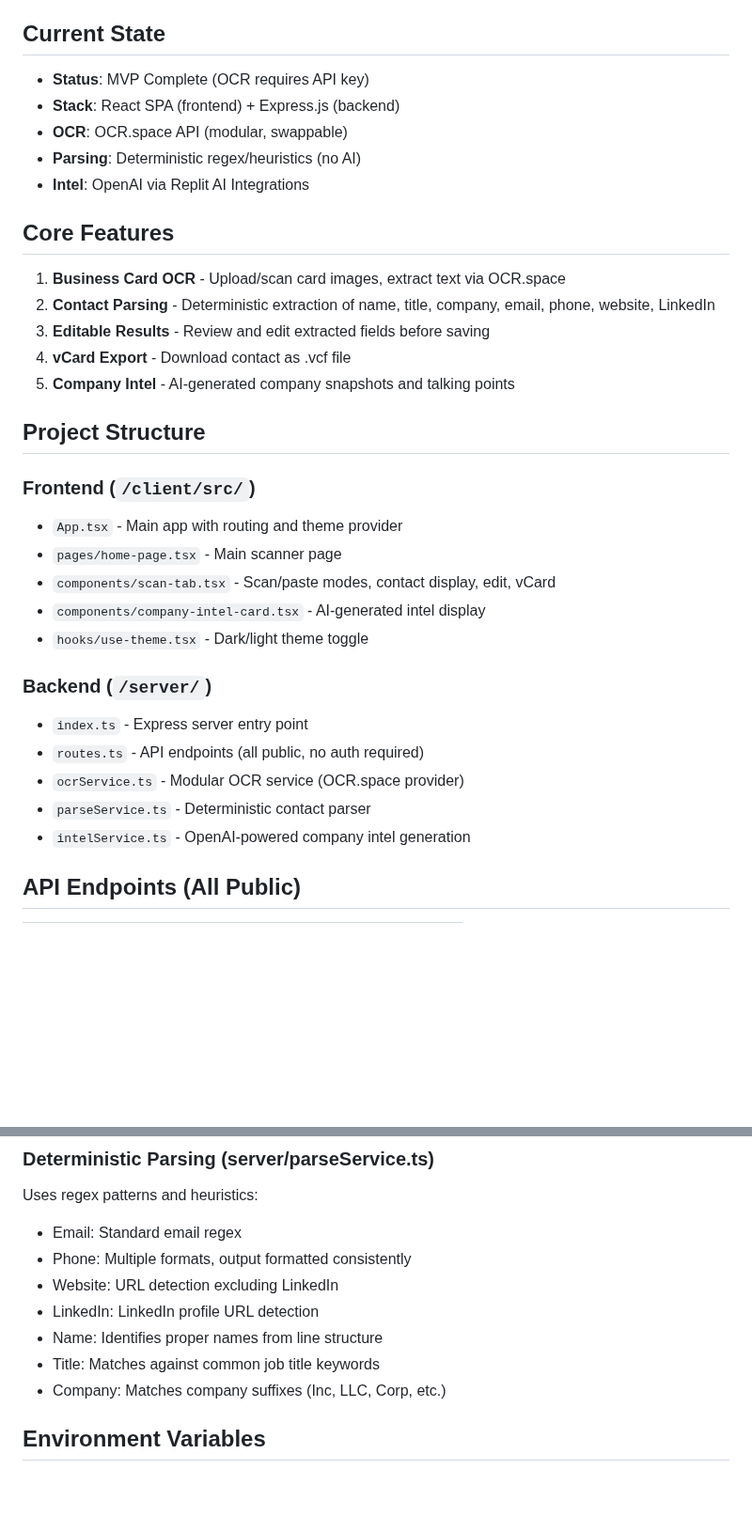
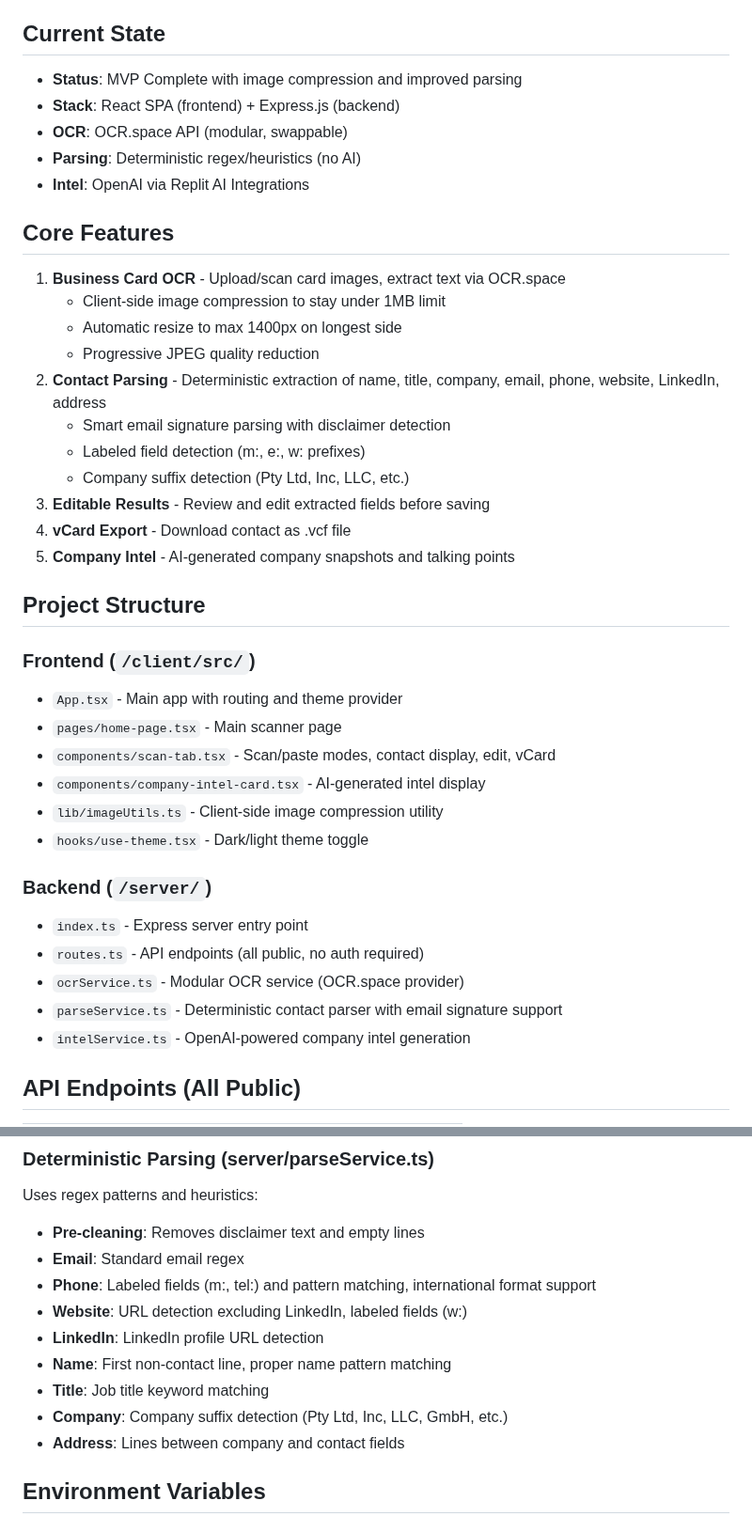
Before and after one commit to yhadeethi/Carda20, a Markdown page: replit.md, 2 parts joined by grey strips. Shown at 94% size. Rendered like a GitHub page; blank space fills up the shorter version.

Commit message:
Improve image scanning and email signature parsing capabilities
Update replit.md to reflect status changes, core feature enhancements including client-side image compression and improved contact parsing, and the addition of imageUtils.ts. Refactor parseService.ts to incorporate email signature parsing with disclaimer detection, labeled field recognition, company suffix detection, and address extraction.

Replit-Commit-Author: Agent
Replit-Commit-Session-Id: 47fc5814-c3e0-439e-8146-6a68db40280c
Replit-Commit-Checkpoint-Type: full_checkpoint
Replit-Commit-Event-Id: 915d46c8-0509-4649-a3ce-4bcadadbafde
Replit-Commit-Screenshot-Url: https://storage.googleapis.com/screenshot-production-us-central1/9707df0a-2536-42ac-ab58-fcecf1eaf3d5/47fc5814-c3e0-439e-8146-6a68db40280c/mvurPM7

```diff
--- a/replit.md
+++ b/replit.md
@@ -4,7 +4,7 @@
 Carda 2.0 is a mobile-first business card scanner with AI-powered company intelligence. Users can scan business cards or paste email signatures to extract contact information, then generate AI-powered company insights.
 
 ## Current State
-- **Status**: MVP Complete (OCR requires API key)
+- **Status**: MVP Complete with image compression and improved parsing
 - **Stack**: React SPA (frontend) + Express.js (backend)
 - **OCR**: OCR.space API (modular, swappable)
 - **Parsing**: Deterministic regex/heuristics (no AI)
@@ -12,7 +12,13 @@ Carda 2.0 is a mobile-first business card scanner with AI-powered company intell
 
 ## Core Features
 1. **Business Card OCR** - Upload/scan card images, extract text via OCR.space
-2. **Contact Parsing** - Deterministic extraction of name, title, company, email, phone, website, LinkedIn
+   - Client-side image compression to stay under 1MB limit
+   - Automatic resize to max 1400px on longest side
+   - Progressive JPEG quality reduction
+2. **Contact Parsing** - Deterministic extraction of name, title, company, email, phone, website, LinkedIn, address
+   - Smart email signature parsing with disclaimer detection
+   - Labeled field detection (m:, e:, w: prefixes)
+   - Company suffix detection (Pty Ltd, Inc, LLC, etc.)
 3. **Editable Results** - Review and edit extracted fields before saving
 4. **vCard Export** - Download contact as .vcf file
 5. **Company Intel** - AI-generated company snapshots and talking points
@@ -24,13 +30,14 @@ Carda 2.0 is a mobile-first business card scanner with AI-powered company intell
 - `pages/home-page.tsx` - Main scanner page
 - `components/scan-tab.tsx` - Scan/paste modes, contact display, edit, vCard
 - `components/company-intel-card.tsx` - AI-generated intel display
+- `lib/imageUtils.ts` - Client-side image compression utility
 - `hooks/use-theme.tsx` - Dark/light theme toggle
 
 ### Backend (`/server/`)
 - `index.ts` - Express server entry point
 - `routes.ts` - API endpoints (all public, no auth required)
 - `ocrService.ts` - Modular OCR service (OCR.space provider)
-- `parseService.ts` - Deterministic contact parser
+- `parseService.ts` - Deterministic contact parser with email signature support
 - `intelService.ts` - OpenAI-powered company intel generation
 
 ## API Endpoints (All Public)
@@ -57,13 +70,15 @@ Currently implements OCR.space. To swap providers:
 
 ### Deterministic Parsing (server/parseService.ts)
 Uses regex patterns and heuristics:
-- Email: Standard email regex
-- Phone: Multiple formats, output formatted consistently
-- Website: URL detection excluding LinkedIn
-- LinkedIn: LinkedIn profile URL detection
-- Name: Identifies proper names from line structure
-- Title: Matches against common job title keywords
-- Company: Matches company suffixes (Inc, LLC, Corp, etc.)
+- **Pre-cleaning**: Removes disclaimer text and empty lines
+- **Email**: Standard email regex
+- **Phone**: Labeled fields (m:, tel:) and pattern matching, international format support
+- **Website**: URL detection excluding LinkedIn, labeled fields (w:)
+- **LinkedIn**: LinkedIn profile URL detection
+- **Name**: First non-contact line, proper name pattern matching
+- **Title**: Job title keyword matching
+- **Company**: Company suffix detection (Pty Ltd, Inc, LLC, GmbH, etc.)
+- **Address**: Lines between company and contact fields
 
 ## Environment Variables
 
```
Also changed, not shown: other parts of replit.md (+6 -0 lines).
